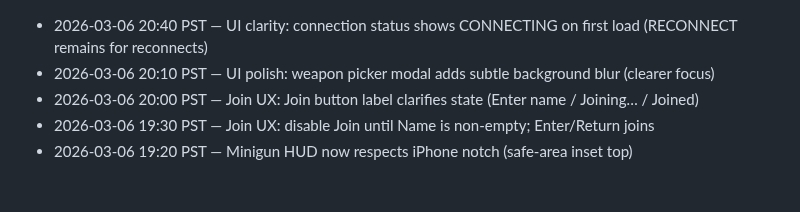
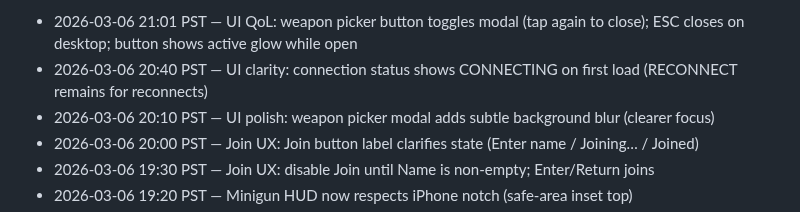
Before and after one commit to JiachenDuan/hunter-boyz, a Markdown page: IMPROVEMENTS_LOG.md, the part around the change. GitHub-like rendering; blank space fills up the shorter version.

Commit message:
Log: weapon picker modal toggle QoL

```diff
--- a/IMPROVEMENTS_LOG.md
+++ b/IMPROVEMENTS_LOG.md
@@ -1,3 +1,4 @@
+- 2026-03-06 21:01 PST — UI QoL: weapon picker button toggles modal (tap again to close); ESC closes on desktop; button shows active glow while open
 - 2026-03-06 20:40 PST — UI clarity: connection status shows CONNECTING on first load (RECONNECT remains for reconnects)
 - 2026-03-06 20:10 PST — UI polish: weapon picker modal adds subtle background blur (clearer focus)
 - 2026-03-06 20:00 PST — Join UX: Join button label clarifies state (Enter name / Joining… / Joined)
```
